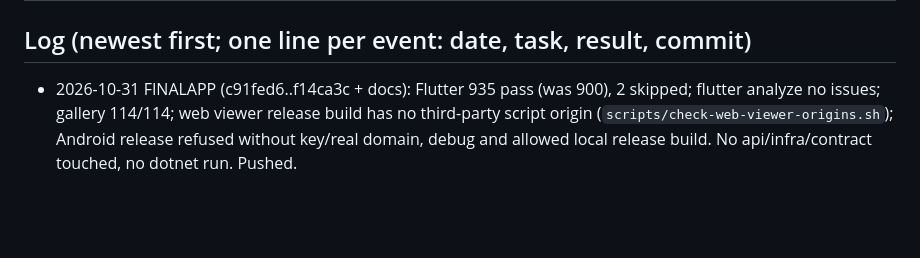
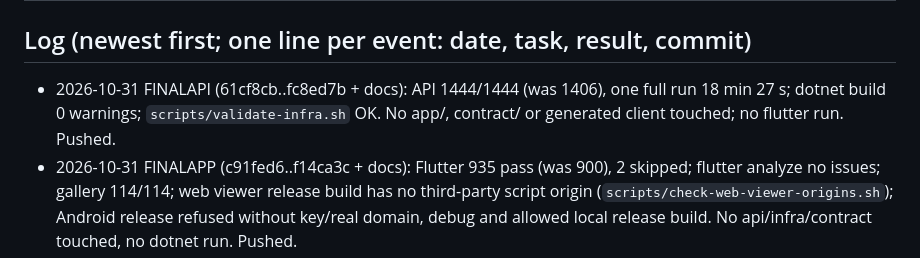
Before and after one commit to chestnutcone/photo_walkthrough_app, a Markdown page: docs/superpowers/PROGRESS.md, the part around the change. Drawn GitHub-style; blank space fills up the shorter version.

Commit message:
docs: FINALAPI log line (API 1444/1444)
Co-Authored-By: Claude Opus 5.5 <noreply@anthropic.com>

```diff
--- a/docs/superpowers/PROGRESS.md
+++ b/docs/superpowers/PROGRESS.md
@@ -186,6 +186,7 @@ names the viewer; unused `levels` test parameter (F-A4-10); all `dotnet build` w
 | GALLERY | Contrast measured from rendered pixels flags 11-13 pt labels (anti-aliasing); specified colours pass | Accept | See a11y-audit.md |
 
 ## Log (newest first; one line per event: date, task, result, commit)
+- 2026-10-31 FINALAPI (61cf8cb..fc8ed7b + docs): API 1444/1444 (was 1406), one full run 18 min 27 s; dotnet build 0 warnings; `scripts/validate-infra.sh` OK. No app/, contract/ or generated client touched; no flutter run. Pushed.
 - 2026-10-31 FINALAPP (c91fed6..f14ca3c + docs): Flutter 935 pass (was 900), 2 skipped; flutter analyze no issues; gallery 114/114; web viewer release build has no third-party script origin (`scripts/check-web-viewer-origins.sh`); Android release refused without key/real domain, debug and allowed local release build. No api/infra/contract touched, no dotnet run. Pushed.
 - 2026-10-31 GALLERY (2d65b4a..71c2e27 + docs): Flutter 900 pass (was 887), flutter analyze no issues, gallery 64/64 and audit 50/50 (`--tags gallery --run-skipped`), e2e 18/18 on the emulator, web viewer checked with Playwright. No API code touched. Pushed.
 - 2026-10-31 CLEANUP (77fa745..18c5700 + docs): API 1406/1406 (was 1389), Flutter 887 pass (was 878), flutter analyze no issues, dotnet build 0 warnings. Deferred minors consolidated above. Pushed.
```
